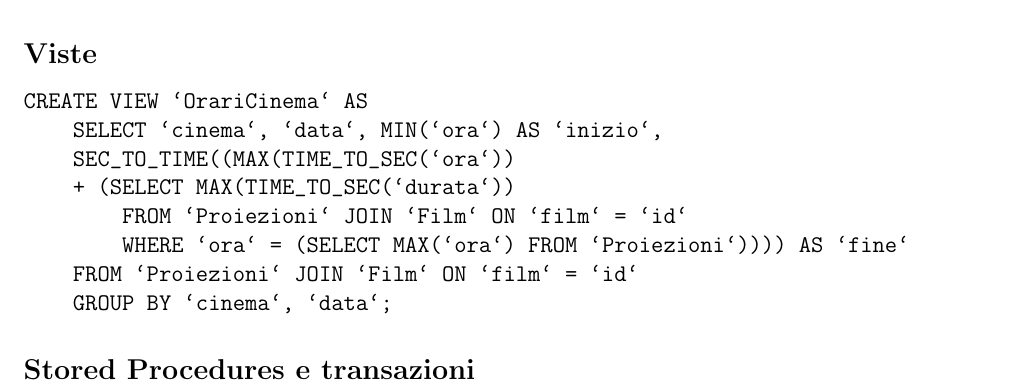
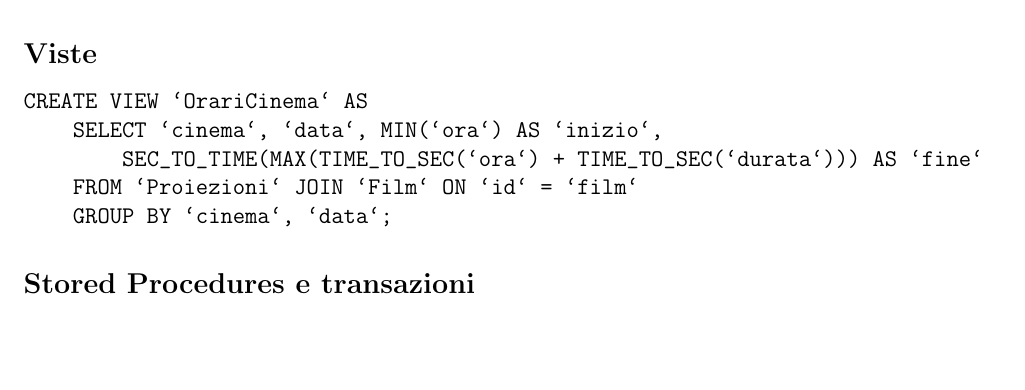
Before and after one commit to buracchi/cinema-management-system, a LaTeX document (docs/documentazione.tex, which reads docs/chapters/progettazione_fisica.tex): part of page 31 of 32, cut so that both start at the same text, the shorter picture padded with empty space. Compiled offline with pdfLaTeX.

Commit message:
Update documentation

```diff
--- a/docs/chapters/progettazione_fisica.tex
+++ b/docs/chapters/progettazione_fisica.tex
@@ -443,11 +443,8 @@ DO
 \begin{verbatim}
 CREATE VIEW `OrariCinema` AS
     SELECT `cinema`, `data`, MIN(`ora`) AS `inizio`,
-    SEC_TO_TIME((MAX(TIME_TO_SEC(`ora`))
-    + (SELECT MAX(TIME_TO_SEC(`durata`))
-        FROM `Proiezioni` JOIN `Film` ON `film` = `id`
-        WHERE `ora` = (SELECT MAX(`ora`) FROM `Proiezioni`)))) AS `fine`
-    FROM `Proiezioni` JOIN `Film` ON `film` = `id`
+        SEC_TO_TIME(MAX(TIME_TO_SEC(`ora`) + TIME_TO_SEC(`durata`))) AS `fine`
+    FROM `Proiezioni` JOIN `Film` ON `id` = `film`
     GROUP BY `cinema`, `data`;
 \end{verbatim}
 
```
Also changed, not shown: 1 other file.
